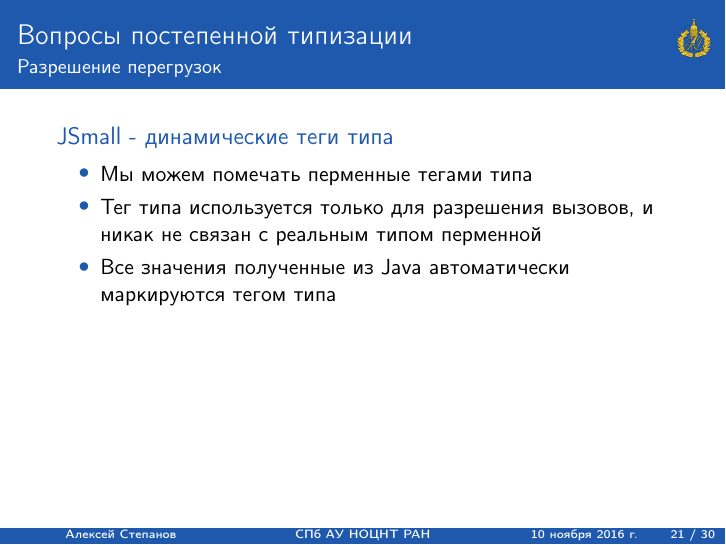
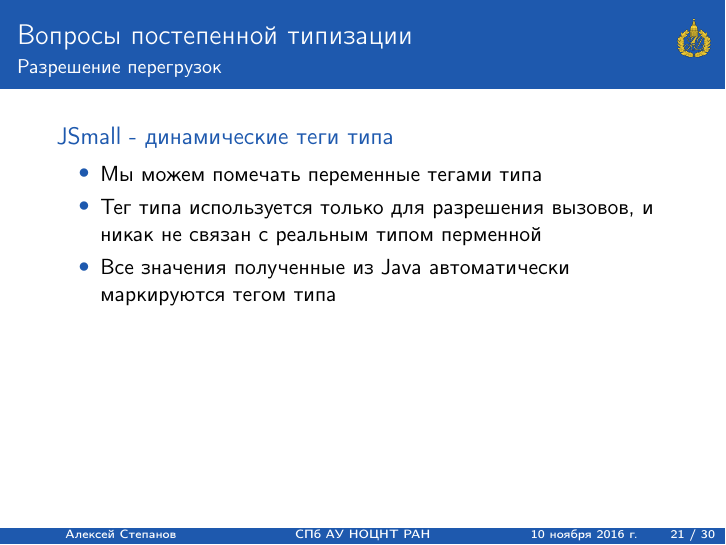
Before and after one commit to alejes/diploma2017, LaTeX slides (presentations/1/sources/5.1.tex): page 22 of 33. Compiled offline with pdfLaTeX.

Commit message:
fix presentation misspell

```diff
--- a/presentations/1/sources/5.1.tex
+++ b/presentations/1/sources/5.1.tex
@@ -450,7 +450,7 @@
   	\framesubtitle{\insertsubsection}
     \begin{block}{JSmall - динамические теги типа}
 \begin{itemize}
-\item Мы можем помечать перменные тегами типа
+\item Мы можем помечать переменные тегами типа
 \item Тег типа используется только для разрешения вызовов, и никак не связан с реальным типом перменной
 \item Все значения полученные из Java автоматически маркируются тегом типа
 \end{itemize}
```
